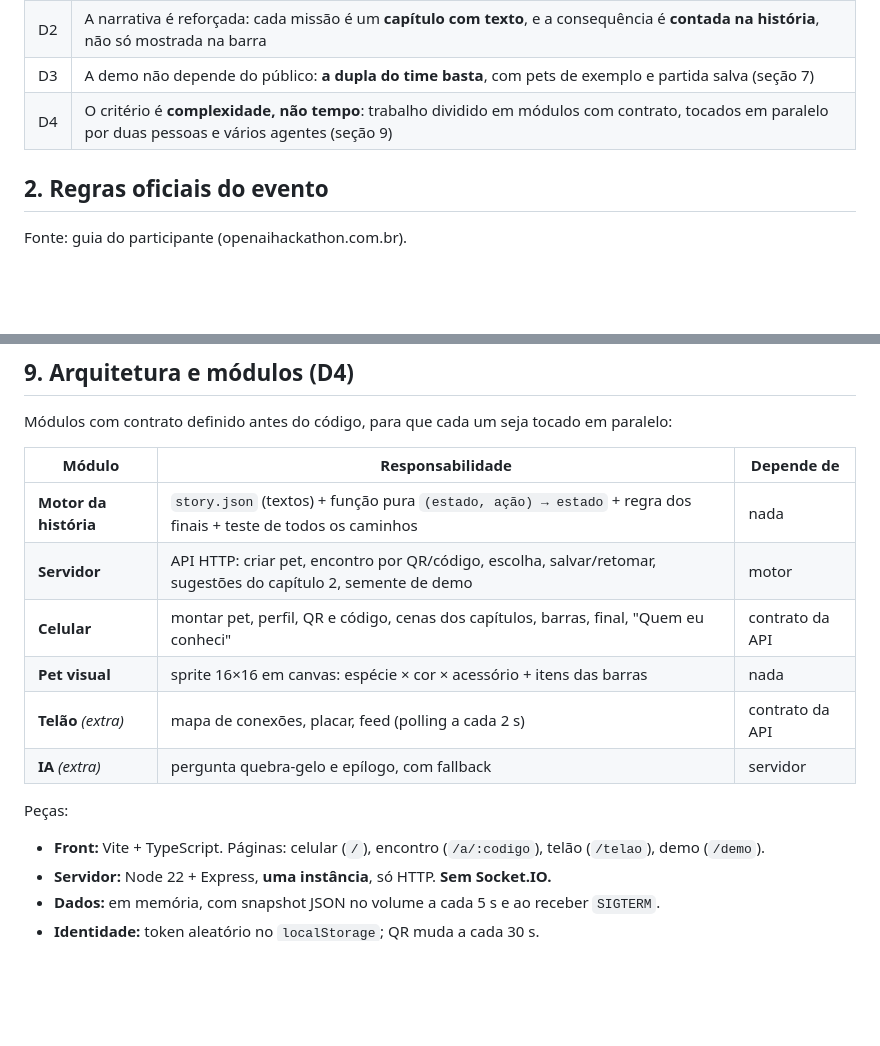
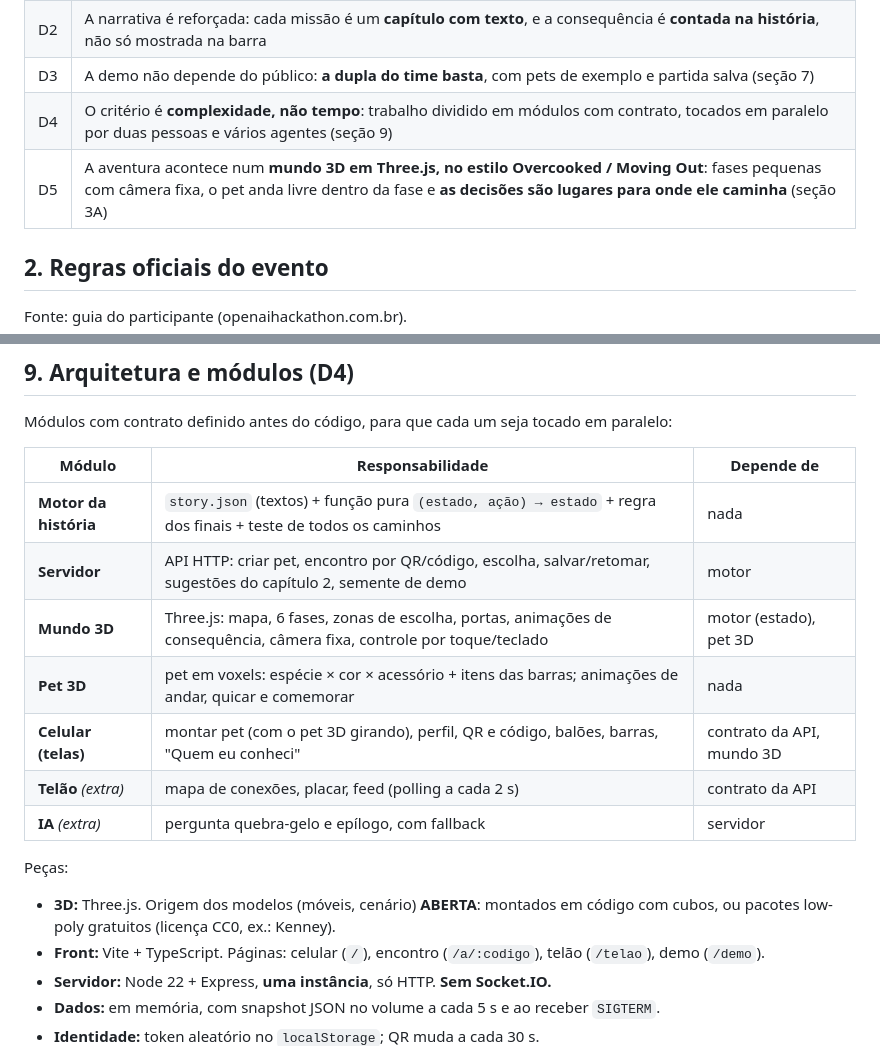
Before and after one commit to JulioAkaminee/devday-hackathon, a Markdown page: docs/QUEBRA-GELO.md, 2 parts joined by grey strips. GitHub-like rendering; blank space fills up the shorter version.

```diff
--- a/docs/QUEBRA-GELO.md
+++ b/docs/QUEBRA-GELO.md
@@ -26,6 +26,7 @@ toda escolha nasce de um encontro.
 | D2 | A narrativa é reforçada: cada missão é um **capítulo com texto**, e a consequência é **contada na história**, não só mostrada na barra |
 | D3 | A demo não depende do público: **a dupla do time basta**, com pets de exemplo e partida salva (seção 7) |
 | D4 | O critério é **complexidade, não tempo**: trabalho dividido em módulos com contrato, tocados em paralelo por duas pessoas e vários agentes (seção 9) |
+| D5 | A aventura acontece num **mundo 3D em Three.js, no estilo Overcooked / Moving Out**: fases pequenas com câmera fixa, o pet anda livre dentro da fase e **as decisões são lugares para onde ele caminha** (seção 3A) |
 
 ## 2. Regras oficiais do evento
 
@@ -180,12 +222,15 @@ Módulos com contrato definido antes do código, para que cada um seja tocado em
 |---|---|---|
 | **Motor da história** | `story.json` (textos) + função pura `(estado, ação) → estado` + regra dos finais + teste de todos os caminhos | nada |
 | **Servidor** | API HTTP: criar pet, encontro por QR/código, escolha, salvar/retomar, sugestões do capítulo 2, semente de demo | motor |
-| **Celular** | montar pet, perfil, QR e código, cenas dos capítulos, barras, final, "Quem eu conheci" | contrato da API |
-| **Pet visual** | sprite 16×16 em canvas: espécie × cor × acessório + itens das barras | nada |
+| **Mundo 3D** | Three.js: mapa, 6 fases, zonas de escolha, portas, animações de consequência, câmera fixa, controle por toque/teclado | motor (estado), pet 3D |
+| **Pet 3D** | pet em voxels: espécie × cor × acessório + itens das barras; animações de andar, quicar e comemorar | nada |
+| **Celular (telas)** | montar pet (com o pet 3D girando), perfil, QR e código, balões, barras, "Quem eu conheci" | contrato da API, mundo 3D |
 | **Telão** *(extra)* | mapa de conexões, placar, feed (polling a cada 2 s) | contrato da API |
 | **IA** *(extra)* | pergunta quebra-gelo e epílogo, com fallback | servidor |
 
 Peças:
+- **3D:** Three.js. Origem dos modelos (móveis, cenário) **ABERTA**: montados em código com cubos, ou
+  pacotes low-poly gratuitos (licença CC0, ex.: Kenney).
 - **Front:** Vite + TypeScript. Páginas: celular (`/`), encontro (`/a/:codigo`), telão (`/telao`),
   demo (`/demo`).
 - **Servidor:** Node 22 + Express, **uma instância**, só HTTP. **Sem Socket.IO.**
```
Also changed, not shown: other parts of docs/QUEBRA-GELO.md (+41 -0 lines).
